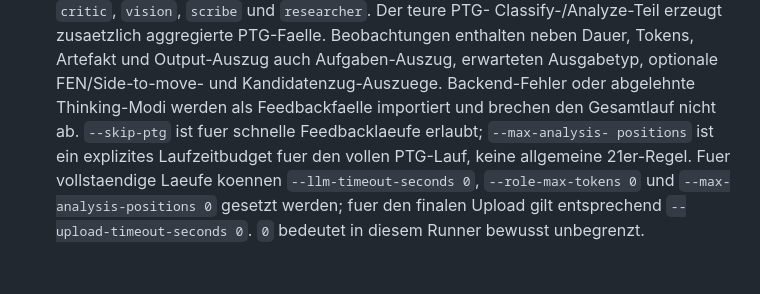
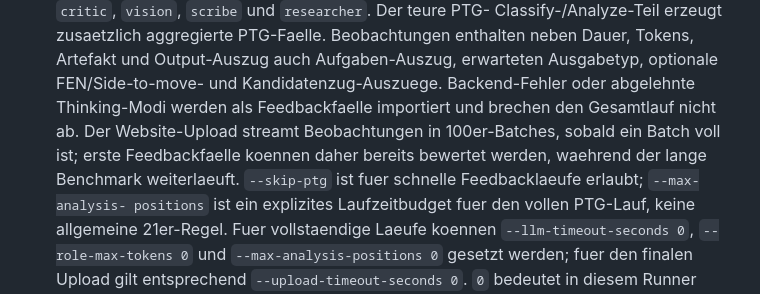
Before and after one commit to TotoBa/CaiLama-Master, a Markdown page: docs/benchmarks.md, the part around the change. Rendered like a GitHub page; blank space fills up the shorter version.

Commit message:
docs(benchmarks): document streaming feedback uploads

```diff
--- a/docs/benchmarks.md
+++ b/docs/benchmarks.md
@@ -177,7 +177,10 @@ Ein Ergebnis enthaelt mindestens:
   Beobachtungen enthalten neben Dauer, Tokens, Artefakt und Output-Auszug auch
   Aufgaben-Auszug, erwarteten Ausgabetyp, optionale FEN/Side-to-move- und
   Kandidatenzug-Auszuege. Backend-Fehler oder abgelehnte Thinking-Modi werden
-  als Feedbackfaelle importiert und brechen den Gesamtlauf nicht ab.
+  als Feedbackfaelle importiert und brechen den Gesamtlauf nicht ab. Der
+  Website-Upload streamt Beobachtungen in 100er-Batches, sobald ein Batch voll
+  ist; erste Feedbackfaelle koennen daher bereits bewertet werden, waehrend der
+  lange Benchmark weiterlaeuft.
   `--skip-ptg` ist fuer schnelle Feedbacklaeufe erlaubt; `--max-analysis-
   positions` ist ein explizites Laufzeitbudget fuer den vollen PTG-Lauf,
   keine allgemeine 21er-Regel. Fuer vollstaendige Laeufe koennen
```
Also changed, not shown: TODO.md (+3 -1 lines).
